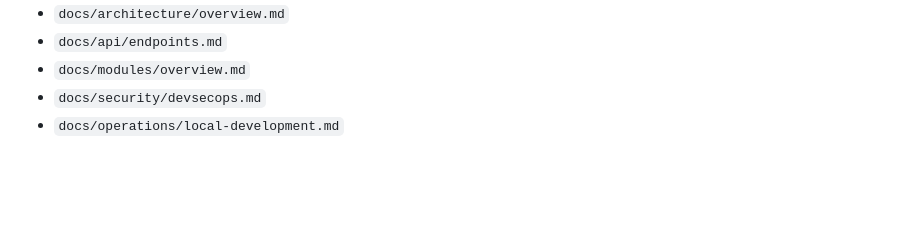
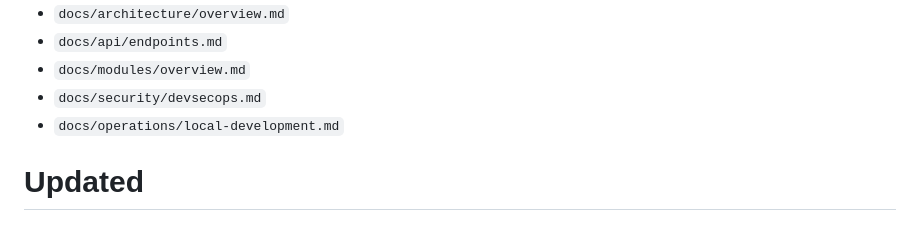
Before and after one commit to Valsuh45/digibank-introduction-to-security-in-DevOps-Lab2, a Markdown page: README.md, the part around the change. GitHub-like rendering; blank space fills up the shorter version.

Commit message:
Trigger workflow

```diff
--- a/README.md
+++ b/README.md
@@ -171,3 +171,4 @@ For a deeper explanation of the current implementation, start with:
 - `docs/modules/overview.md`
 - `docs/security/devsecops.md`
 - `docs/operations/local-development.md`
+# Updated
```
